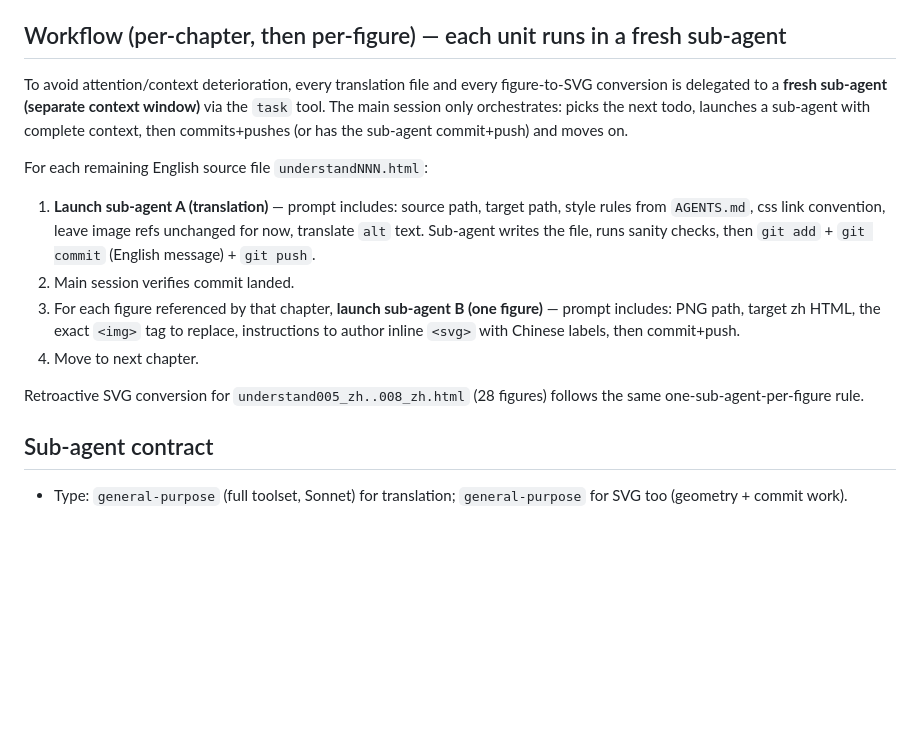
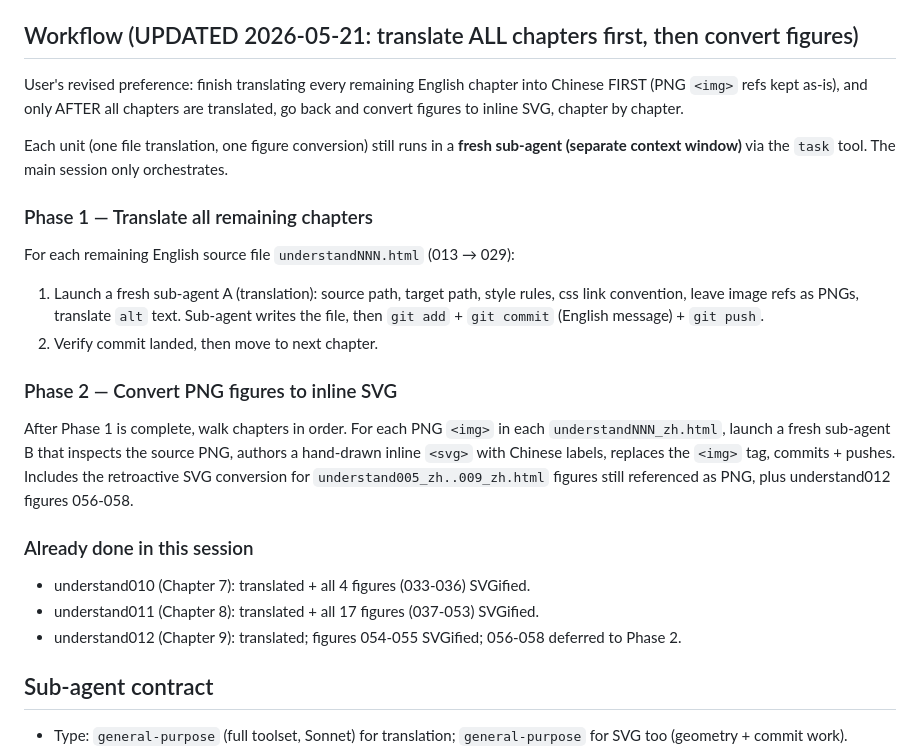
Before and after one commit to cavemancave/understand-zh, a Markdown page: plan.md, the part around the change. GitHub-like rendering; blank space fills up the shorter version.

Commit message:
Update plan: translate all chapters first, defer SVG conversion to phase 2
Co-authored-by: Copilot <223556219+Copilot@users.noreply.github.com>

```diff
--- a/plan.md
+++ b/plan.md
@@ -14,17 +14,24 @@
 - Figures in `original_html/figures/`: 81 PNGs (`understand-html001.png` .. `understand-html081.png`).
 - Figures already referenced in existing zh files: 28 (in `understand005_zh.html`..`understand008_zh.html`).
 
-## Workflow (per-chapter, then per-figure) — each unit runs in a fresh sub-agent
+## Workflow (UPDATED 2026-05-21: translate ALL chapters first, then convert figures)
 
-To avoid attention/context deterioration, every translation file and every figure-to-SVG conversion is delegated to a **fresh sub-agent (separate context window)** via the `task` tool. The main session only orchestrates: picks the next todo, launches a sub-agent with complete context, then commits+pushes (or has the sub-agent commit+push) and moves on.
+User's revised preference: finish translating every remaining English chapter into Chinese FIRST (PNG `<img>` refs kept as-is), and only AFTER all chapters are translated, go back and convert figures to inline SVG, chapter by chapter.
 
-For each remaining English source file `understandNNN.html`:
-1. **Launch sub-agent A (translation)** — prompt includes: source path, target path, style rules from `AGENTS.md`, css link convention, leave image refs unchanged for now, translate `alt` text. Sub-agent writes the file, runs sanity checks, then `git add` + `git commit` (English message) + `git push`.
-2. Main session verifies commit landed.
-3. For each figure referenced by that chapter, **launch sub-agent B (one figure)** — prompt includes: PNG path, target zh HTML, the exact `<img>` tag to replace, instructions to author inline `<svg>` with Chinese labels, then commit+push.
-4. Move to next chapter.
+Each unit (one file translation, one figure conversion) still runs in a **fresh sub-agent (separate context window)** via the `task` tool. The main session only orchestrates.
 
-Retroactive SVG conversion for `understand005_zh..008_zh.html` (28 figures) follows the same one-sub-agent-per-figure rule.
+### Phase 1 — Translate all remaining chapters
+For each remaining English source file `understandNNN.html` (013 → 029):
+1. Launch a fresh sub-agent A (translation): source path, target path, style rules, css link convention, leave image refs as PNGs, translate `alt` text. Sub-agent writes the file, then `git add` + `git commit` (English message) + `git push`.
+2. Verify commit landed, then move to next chapter.
+
+### Phase 2 — Convert PNG figures to inline SVG
+After Phase 1 is complete, walk chapters in order. For each PNG `<img>` in each `understandNNN_zh.html`, launch a fresh sub-agent B that inspects the source PNG, authors a hand-drawn inline `<svg>` with Chinese labels, replaces the `<img>` tag, commits + pushes. Includes the retroactive SVG conversion for `understand005_zh..009_zh.html` figures still referenced as PNG, plus understand012 figures 056-058.
+
+### Already done in this session
+- understand010 (Chapter 7): translated + all 4 figures (033-036) SVGified.
+- understand011 (Chapter 8): translated + all 17 figures (037-053) SVGified.
+- understand012 (Chapter 9): translated; figures 054-055 SVGified; 056-058 deferred to Phase 2.
 
 ## Sub-agent contract
 - Type: `general-purpose` (full toolset, Sonnet) for translation; `general-purpose` for SVG too (geometry + commit work).
```
